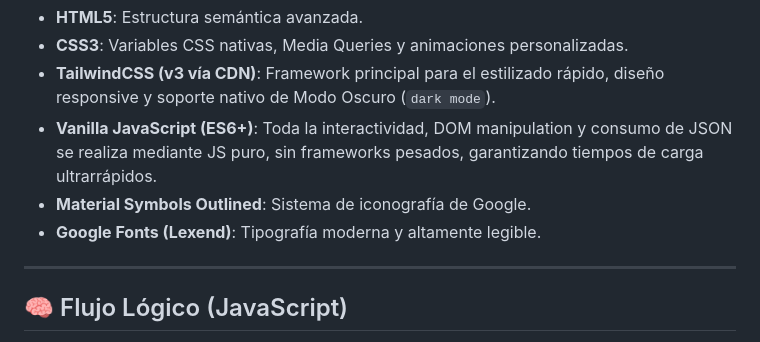
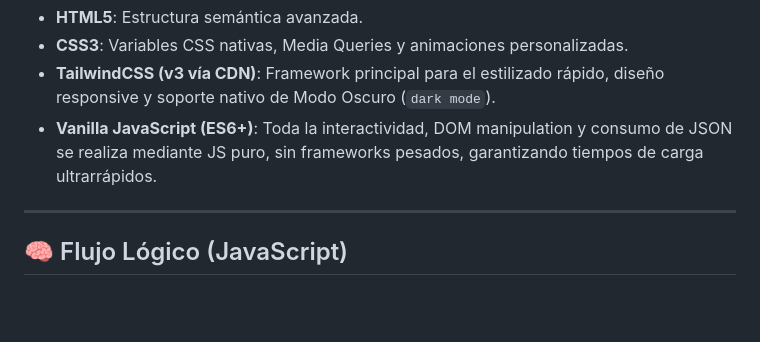
Before and after one commit to 2Amara6/Tutorias_MyTeacher, a Markdown page: README.md, the part around the change. GitHub-like rendering; blank space fills up the shorter version.

Commit message:
Version 2.0

```diff
--- a/README.md
+++ b/README.md
@@ -54,8 +54,6 @@ Este proyecto está construido con un stack frontend puro y ligero, optimizado p
 - **CSS3**: Variables CSS nativas, Media Queries y animaciones personalizadas.
 - **TailwindCSS (v3 vía CDN)**: Framework principal para el estilizado rápido, diseño responsive y soporte nativo de Modo Oscuro (`dark mode`).
 - **Vanilla JavaScript (ES6+)**: Toda la interactividad, DOM manipulation y consumo de JSON se realiza mediante JS puro, sin frameworks pesados, garantizando tiempos de carga ultrarrápidos.
-- **Material Symbols Outlined**: Sistema de iconografía de Google.
-- **Google Fonts (Lexend)**: Tipografía moderna y altamente legible.
 
 ---
 
```
